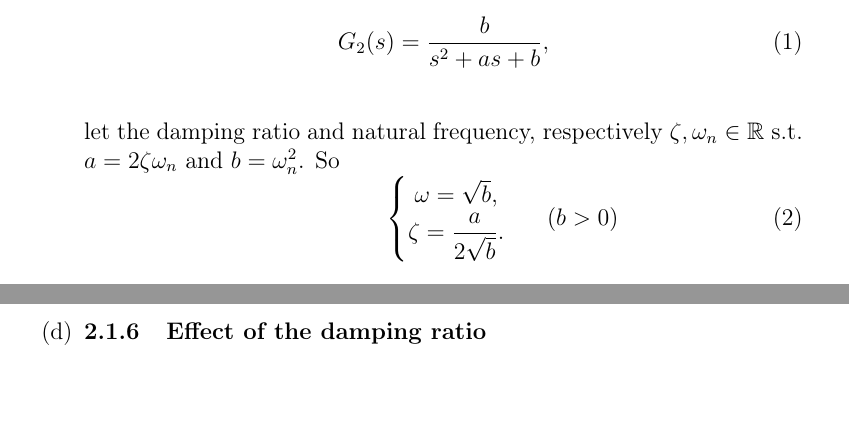
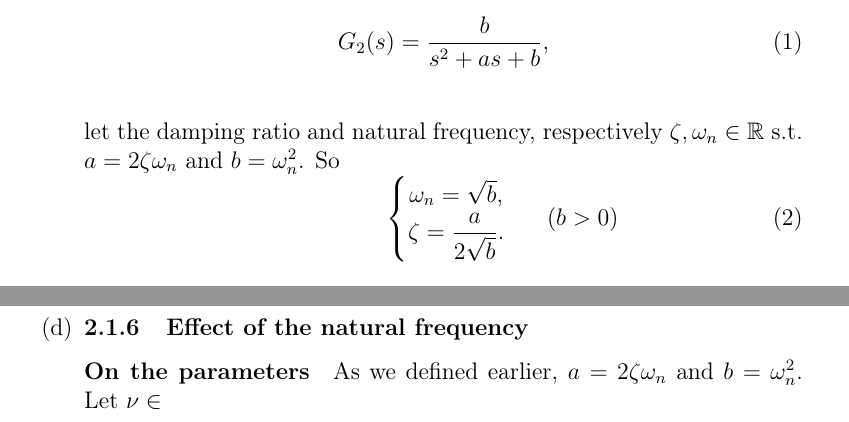
Before and after one commit to lduran2/ece3413-classical_control_systems, a LaTeX document (lab05-time_response-1o-2o_systems/src/docs/main.tex): two parts of pages 2 and 11 of 13 before the commit and two parts of pages 2 and 10 of 13 after it, joined at a grey line, cut so that both start at the same text, the shorter picture padded with empty space. Compiled offline with pdfLaTeX.

Commit message:
[lab05] fixed w->wn, s'0 in s'1,2, effect of wn

```diff
--- a/lab05-time_response-1o-2o_systems/src/docs/main.tex
+++ b/lab05-time_response-1o-2o_systems/src/docs/main.tex
@@ -97,7 +97,7 @@ This lab also introduces a new type of transfer function, the state-space model
         \begin{equation}
             \piecefn*{
                 \begin{matrix}
-                    \omega = \sqrt{b}\rlap, \\*
+                    \omega_n = \sqrt{b}\rlap, \\*
                     \zeta = \dfrac{a}{2\sqrt{b}}\rlap. \\*
                 \end{matrix}
             }\rlap{$\qquad\brao*{b > 0}$}
@@ -533,8 +533,11 @@ This lab also introduces a new type of transfer function, the state-space model
         and rise time $\setprime{T}_r = \setprime{t}_{.9f} - \setprime{t}_{.1f} = \SI{0.823409}\second - \SI{0.164802}\second = \SI{0.658607}\second$.
 
     \item
-        \subsubsection{Effect of the damping ratio}
+        \subsubsection{Effect of the natural frequency}
 
+        \paragraph{On the parameters}
+        As we defined earlier, $a = 2\zeta\omega_n$ and $b = \omega_n^2$.
+        Let $\nu \in $
 \end{enumerate}
 
 
```
Also changed, not shown: lab05-time_response-1o-2o_systems/src/docs/main.tex (2 more changed lines).
